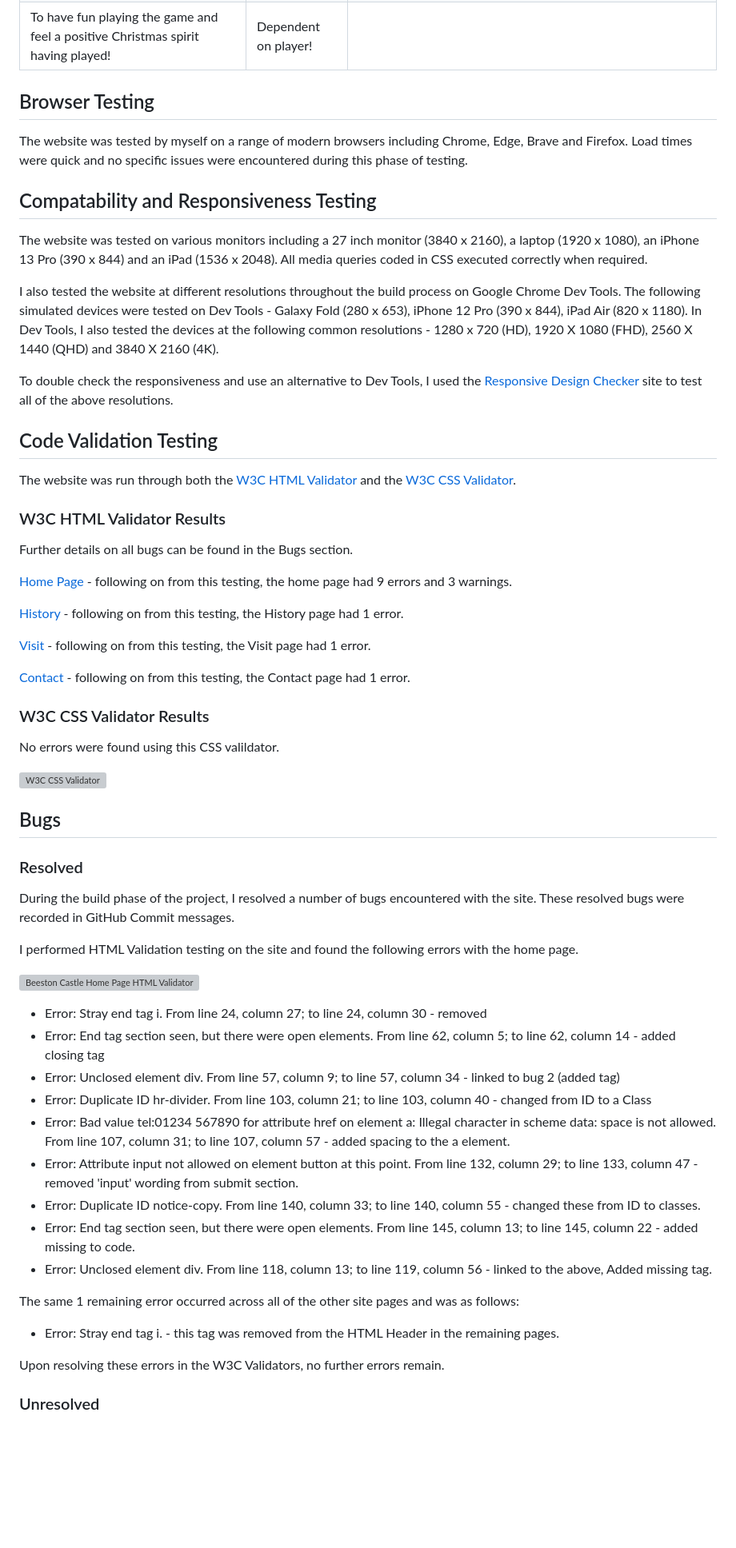
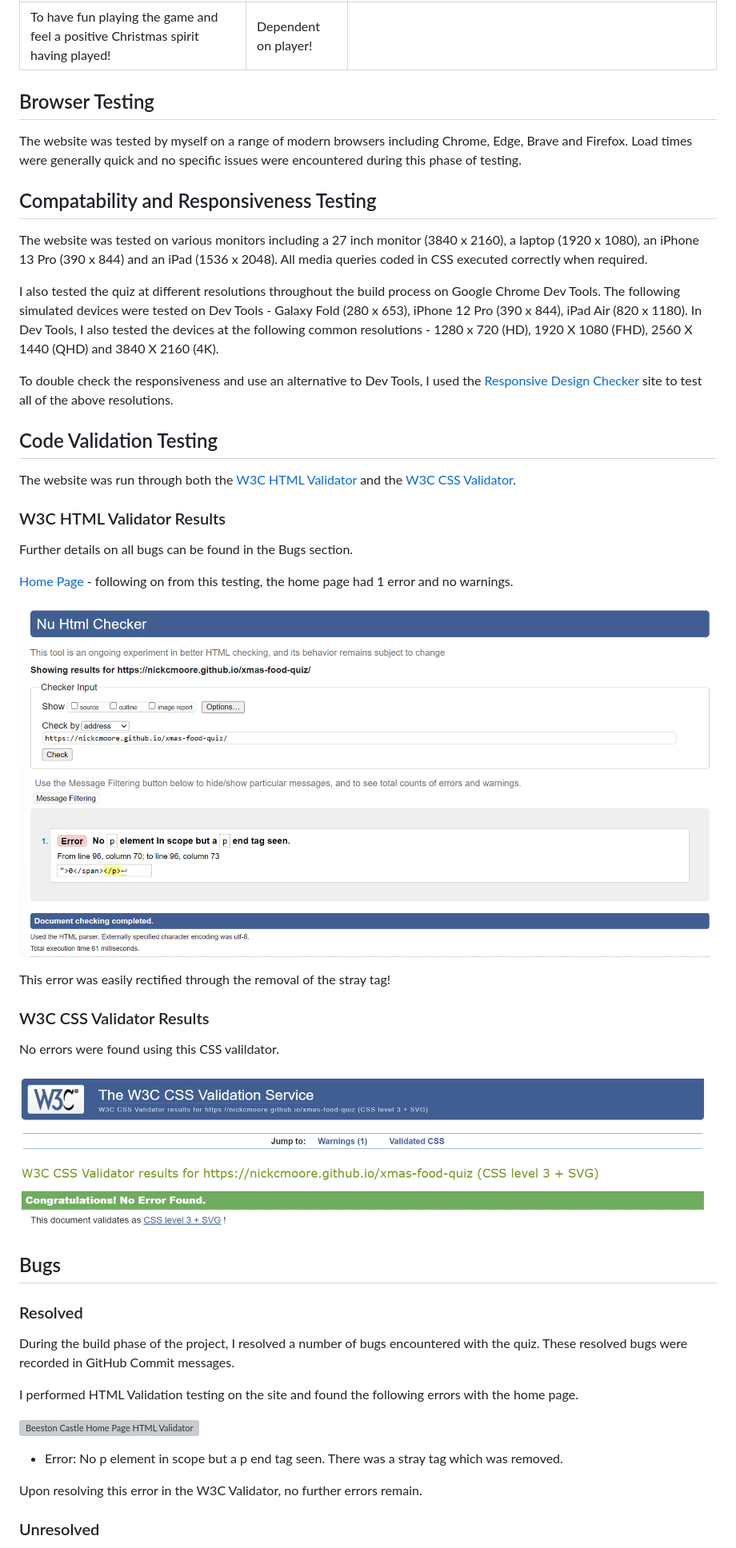
Before and after one commit to NickCMoore/xmas-food-quiz, a Markdown page: TESTING.md, the part around the change printed below. Shown: that part at 80% size. GitHub-like rendering; pictures changed too: assets/Testing images/W3C_CSS.png (added), assets/Testing images/W3C_HTML.png (added); blank space fills up the shorter version; grey boxes are pictures that could not be loaded.

Commit message:
Run testing on W3C for HTML and CSS

```diff
--- a/TESTING.md
+++ b/TESTING.md
@@ -34,14 +33,13 @@ I sent a deployed link to the quiz to many family members and friends who provid
 | To see my final score and get feedback on whether this is a good score.                               | Yes                  | ![Results screen (pass)](assets/ReadMe%20images/results_pass.png)  |
 | To have fun playing the game and feel a positive Christmas spirit having played!                      | Dependent on player! |                                                                    |
 
-
 ## Browser Testing <a name="browser-testing"></a>
-The website was tested by myself on a range of modern browsers including Chrome, Edge, Brave and Firefox. Load times were quick and no specific issues were encountered during this phase of testing.
+The website was tested by myself on a range of modern browsers including Chrome, Edge, Brave and Firefox. Load times were generally quick and no specific issues were encountered during this phase of testing.
 
 ## Compatability and Responsiveness Testing <a name="compatability-responsiveness-testing"></a>
 The website was tested on various monitors including a 27 inch monitor (3840 x 2160), a laptop (1920 x 1080), an iPhone 13 Pro (390 x 844) and an iPad (1536 x 2048). All media queries coded in CSS executed correctly when required.
 
-I also tested the website at different resolutions throughout the build process on Google Chrome Dev Tools. The following simulated devices were tested on Dev Tools - Galaxy Fold (280 x 653), iPhone 12 Pro (390 x 844), iPad Air (820 x 1180). In Dev Tools, I also tested the devices at the following common resolutions - 1280 x 720 (HD), 1920 X 1080 (FHD), 2560 X 1440 (QHD) and 3840 X 2160 (4K).
+I also tested the quiz at different resolutions throughout the build process on Google Chrome Dev Tools. The following simulated devices were tested on Dev Tools - Galaxy Fold (280 x 653), iPhone 12 Pro (390 x 844), iPad Air (820 x 1180). In Dev Tools, I also tested the devices at the following common resolutions - 1280 x 720 (HD), 1920 X 1080 (FHD), 2560 X 1440 (QHD) and 3840 X 2160 (4K).
 
 To double check the responsiveness and use an alternative to Dev Tools, I used the [Responsive Design Checker](https://www.responsivedesignchecker.com/) site to test all of the above resolutions.
 
@@ -51,44 +49,30 @@ The website was run through both the [W3C HTML Validator](https://validator.w3.o
 ### W3C HTML Validator Results <a name="w3c-html-results"></a>
 Further details on all bugs can be found in the Bugs section.
 
-[Home Page](https://nickcmoore.github.io/beeston-castle/index.html) - following on from this testing, the home page had 9 errors and 3 warnings.
+[Home Page](https://nickcmoore.github.io/xmas-food-quiz/) - following on from this testing, the home page had 1 error and no warnings.
 
-[History](https://nickcmoore.github.io/beeston-castle/history.html) - following on from this testing, the History page had 1 error.
+![W3C CSS Validator](assets/Testing%20images/W3C_HTML.png)
 
-[Visit](https://nickcmoore.github.io/beeston-castle/visit.html) - following on from this testing, the Visit page had 1 error.
-
-[Contact](https://nickcmoore.github.io/beeston-castle/contact.html) - following on from this testing, the Contact page had 1 error.
+This error was easily rectified through the removal of the stray </p> tag!
 
 ### W3C CSS Validator Results <a name="w3c-css-results"></a>
 No errors were found using this CSS valildator.
 
-![W3C CSS Validator](media/css.png)
+![W3C CSS Validator](assets/Testing%20images/W3C_CSS.png)
 
 ## Bugs <a name="known-bugs"></a>
 
 ### Resolved <a name="resolved-bugs"></a>
 
-During the build phase of the project, I resolved a number of bugs encountered with the site. These resolved bugs were recorded in GitHub Commit messages.
+During the build phase of the project, I resolved a number of bugs encountered with the quiz. These resolved bugs were recorded in GitHub Commit messages.
 
 I performed HTML Validation testing on the site and found the following errors with the home page.
 
 ![Beeston Castle Home Page HTML Validator testing](media/w3c-html.png)
 
-* Error: Stray end tag i. From line 24, column 27; to line 24, column 30 - removed
-* Error: End tag section seen, but there were open elements. From line 62, column 5; to line 62, column 14 - added closing </div> tag
-* Error: Unclosed element div. From line 57, column 9; to line 57, column 34 - linked to bug 2 (added </div> tag)
-* Error: Duplicate ID hr-divider. From line 103, column 21; to line 103, column 40 - changed from ID to a Class
-* Error: Bad value tel:01234 567890 for attribute href on element a: Illegal character in scheme data: space is not allowed. From line 107, column 31; to line 107, column 57 - added spacing to the a element.
-* Error: Attribute input not allowed on element button at this point. From line 132, column 29; to line 133, column 47 - removed 'input' wording from submit section.
-* Error: Duplicate ID notice-copy. From line 140, column 33; to line 140, column 55 - changed these from ID to classes.
-* Error: End tag section seen, but there were open elements. From line 145, column 13; to line 145, column 22 - added missing </div> to code.
-* Error: Unclosed element div. From line 118, column 13; to line 119, column 56 - linked to the above, Added missing </div> tag.
+* Error: No p element in scope but a p end tag seen. There was a stray </p> tag which was removed.
 
-The same 1 remaining error occurred across all of the other site pages and was as follows:
-
-* Error: Stray end tag i. - this tag was removed from the HTML Header in the remaining pages.
-
-Upon resolving these errors in the W3C Validators, no further errors remain.
+Upon resolving this error in the W3C Validator, no further errors remain.
 
 ### Unresolved <a name="resolved-bugs"></a>
 
```
Also changed, not shown: other parts of TESTING.md (+5 -11 lines), README.md (+1 -0 lines), 1 other file.
